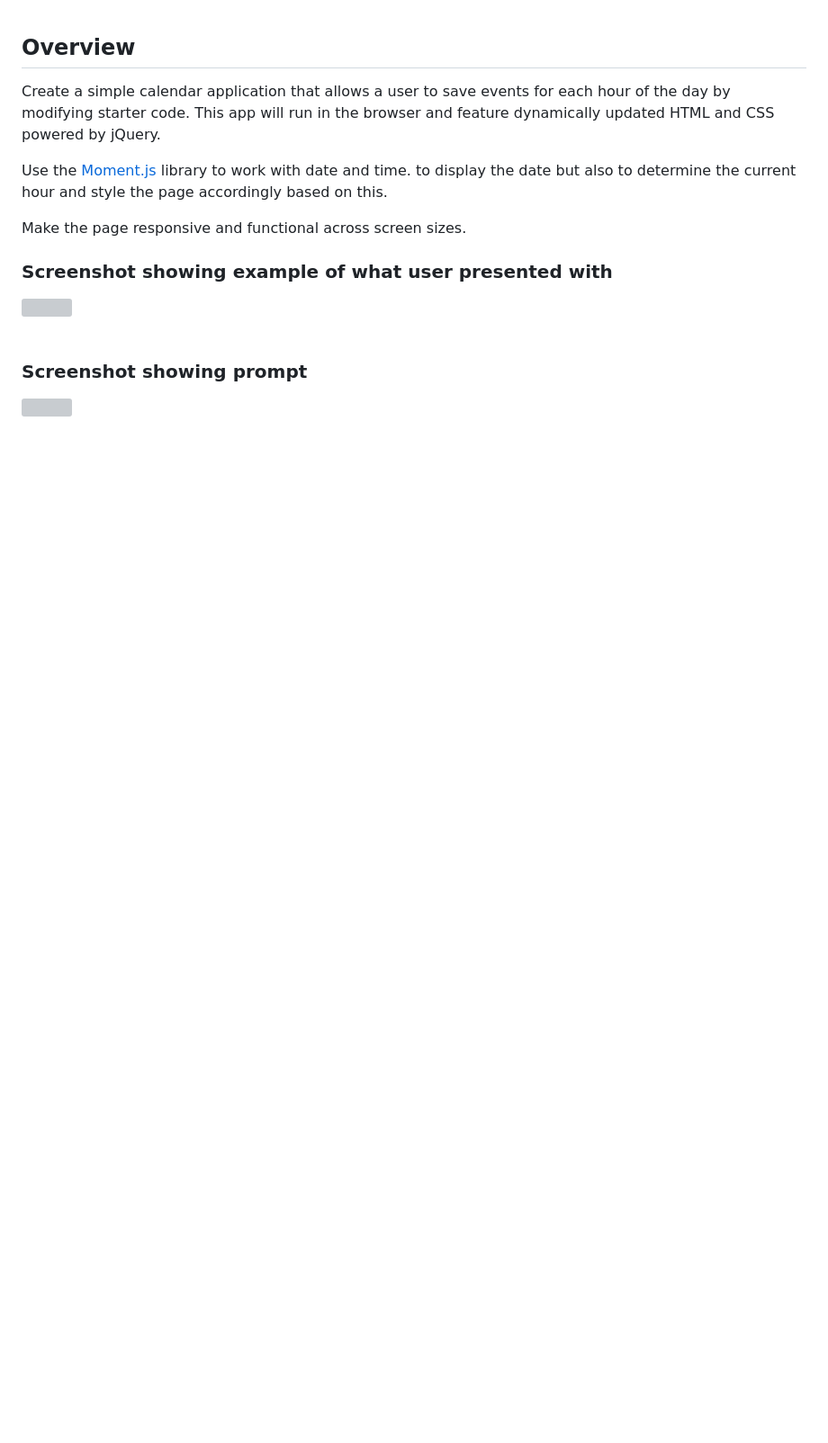
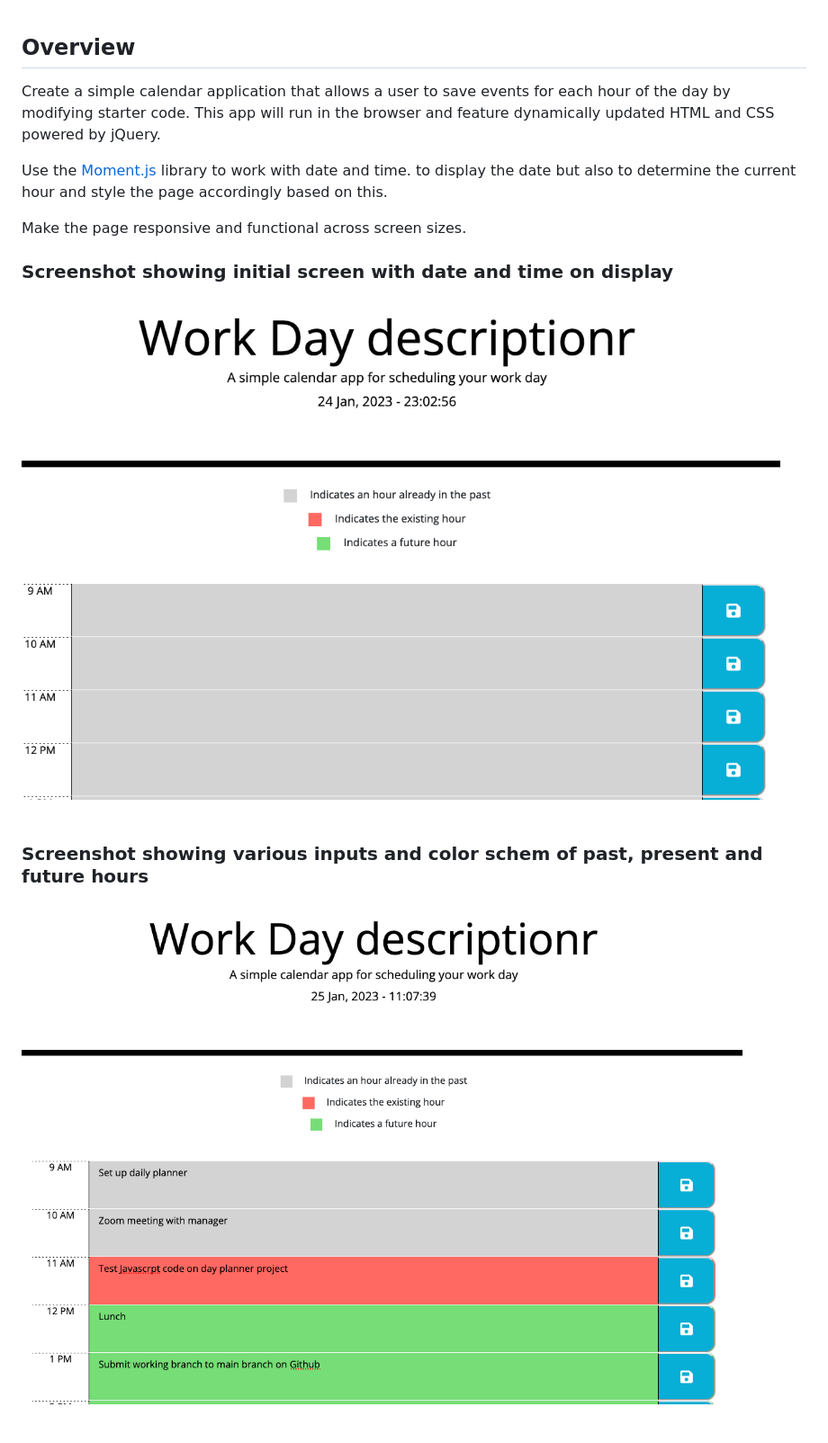
Before and after one commit to leedvine/day-planner, a Markdown page: README.md, the part around the change printed below. Shown: that part at 90% size. GitHub-like rendering; pictures changed too: assets/images/Screenshot 2023-01-24 at 23.02.56.png (added), assets/images/Screenshot 2023-01-25 at 11.07.39.png (added); blank space fills up the shorter version; grey boxes are pictures that could not be loaded.

Commit message:
screenshots added to RADME.md file showing initial state, colour schemes of past, present and future hours as well as in responsive mode

```diff
--- a/README.md
+++ b/README.md
@@ -7,12 +7,12 @@ Use the [Moment.js](https://momentjs.com/) library to work with date and time. t
 Make the page responsive and functional across screen sizes.
 
 
-### Screenshot showing example of what user presented with
+### Screenshot showing initial screen with date and time on display
 
-![](./assets/images/start-screen.jpg)
+![](./assets/images/Screenshot%202023-01-24%20at%2023.02.56.png)
 <br><br>
 
-### Screenshot showing prompt
-![](./assets/images/prompt.jpg)
+### Screenshot showing various inputs and color schem of past, present and future hours
+![](./assets/images/Screenshot%202023-01-25%20at%2011.07.39.png)
 <br><br>
 
```
Also changed, not shown: other parts of README.md (+2 -6 lines), assets/images/Screenshot 2023-01-25 at 11.09.06.png (added).
